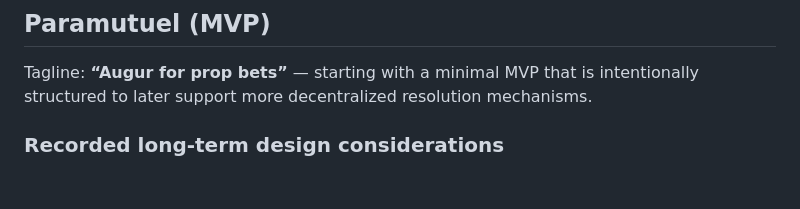
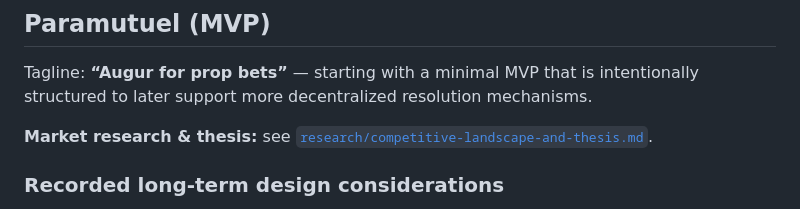
Before and after one commit to autarkenterprises/paramutuel, a Markdown page: README.md, the part around the change. GitHub-like rendering; blank space fills up the shorter version.

Commit message:
research: competitive landscape, thesis, configurable resolver direction
Made-with: Cursor

```diff
--- a/README.md
+++ b/README.md
@@ -1,6 +1,8 @@
 ## Paramutuel (MVP)
 
 Tagline: **“Augur for prop bets”** — starting with a minimal MVP that is intentionally structured to later support more decentralized resolution mechanisms.
+
+**Market research & thesis:** see [`research/competitive-landscape-and-thesis.md`](research/competitive-landscape-and-thesis.md).
 
 ### Recorded long-term design considerations
 
```
Also changed, not shown: research/competitive-landscape-and-thesis.md (added, +87 -0 lines).
